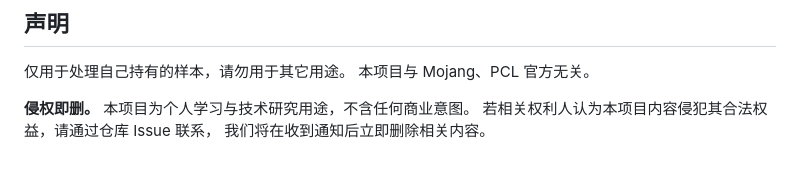
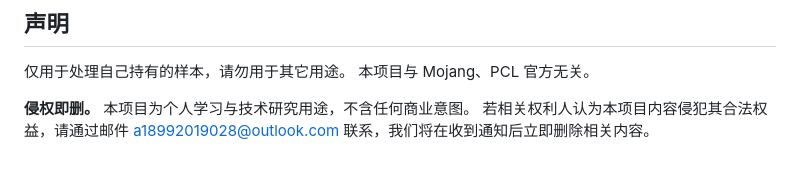
Before and after one commit to gangbeng1145/pcl_unlock, a Markdown page: README.md, the part around the change. GitHub-like rendering.

Commit message:
docs: replace issue contact with email

```diff
--- a/README.md
+++ b/README.md
@@ -295,5 +295,5 @@ Python + PySide6，PyInstaller 打成单文件 exe。
 本项目与 Mojang、PCL 官方无关。
 
 **侵权即删。** 本项目为个人学习与技术研究用途，不含任何商业意图。
-若相关权利人认为本项目内容侵犯其合法权益，请通过仓库 Issue 联系，
-我们将在收到通知后立即删除相关内容。
+若相关权利人认为本项目内容侵犯其合法权益，请通过邮件
+a18992019028@outlook.com 联系，我们将在收到通知后立即删除相关内容。
```
